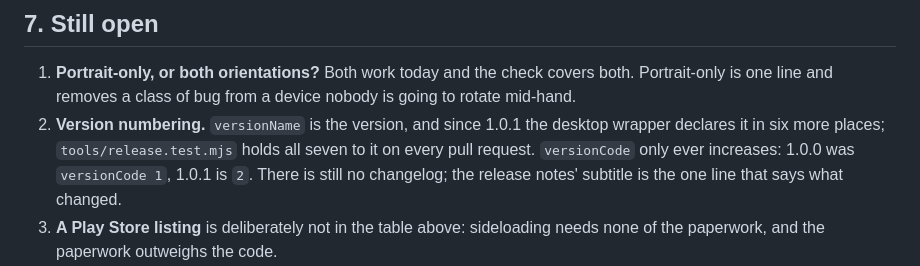
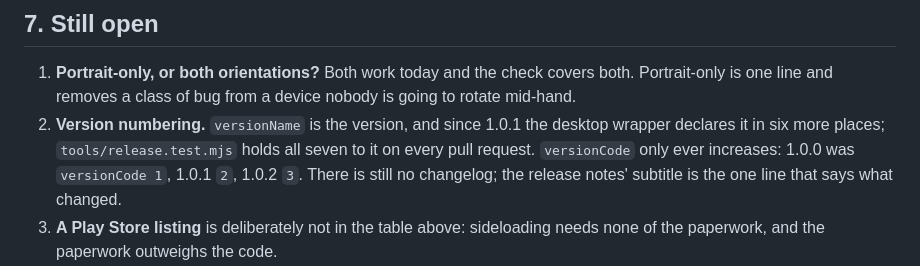
Before and after one commit to diegoami/Scopetta, a Markdown page: ANDROID.md, the part around the change. Drawn GitHub-style.

Commit message:
ANDROID.md §7: 1.0.2 is versionCode 3
The review of #82 found the one sentence that still gave 1.0.1 as the
latest versionCode.

Co-Authored-By: Claude Opus 5.5 <noreply@anthropic.com>

```diff
--- a/ANDROID.md
+++ b/ANDROID.md
@@ -267,7 +267,7 @@ README pushed before `--confirm` can work.
 2. **Version numbering.** `versionName` is the version, and since 1.0.1 the
    desktop wrapper declares it in six more places; `tools/release.test.mjs` holds
    all seven to it on every pull request. `versionCode` only ever increases:
-   1.0.0 was `versionCode 1`, 1.0.1 is `2`. There is still no changelog; the
+   1.0.0 was `versionCode 1`, 1.0.1 `2`, 1.0.2 `3`. There is still no changelog; the
    release notes' subtitle is the one line that says what changed.
 3. **A Play Store listing** is deliberately not in the table above: sideloading
    needs none of the paperwork, and the paperwork outweighs the code.
```
